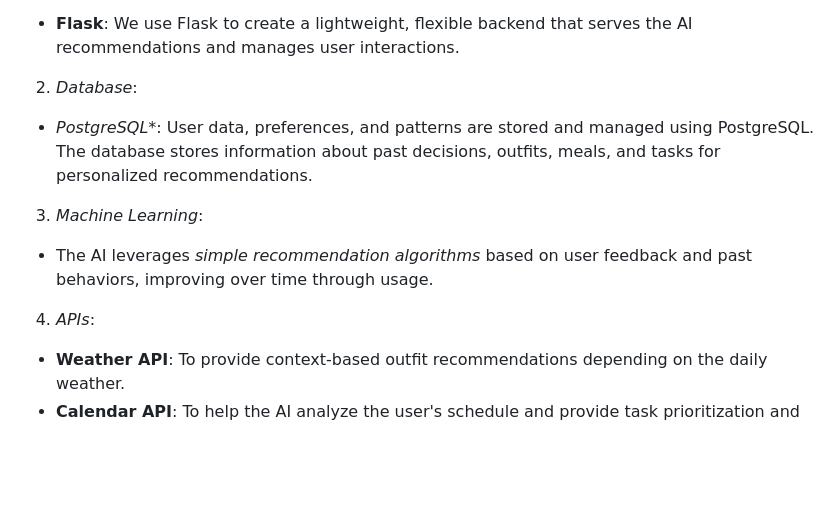
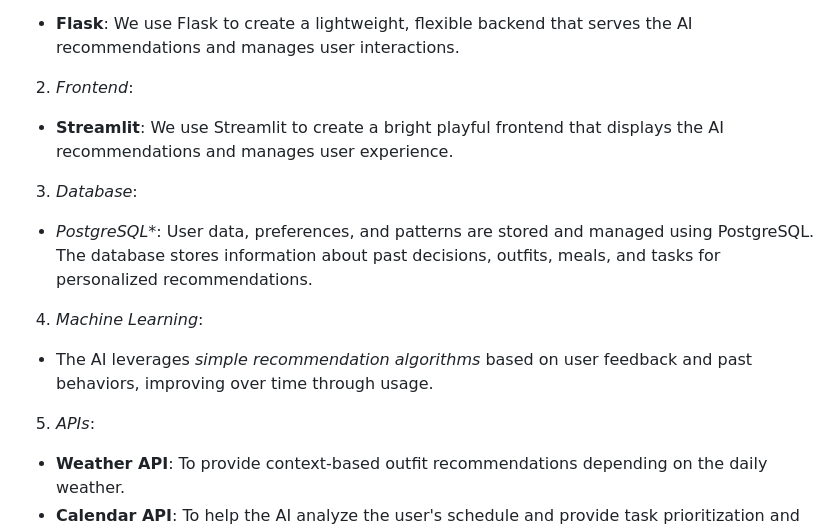
Before and after one commit to manahiliqbal/DeciMate, a Markdown page: README.md, the part around the change. GitHub-like rendering; blank space fills up the shorter version.

```diff
--- a/README.md
+++ b/README.md
@@ -32,13 +32,16 @@ Tech Stack
 1. *Backend*:
 - **Flask**: We use Flask to create a lightweight, flexible backend that serves the AI recommendations and manages user interactions.
 
-2. *Database*:
+2. *Frontend*:
+- **Streamlit**: We use Streamlit to create a bright playful frontend that displays the AI recommendations and manages user experience.
+
+3. *Database*:
 - *PostgreSQL**: User data, preferences, and patterns are stored and managed using PostgreSQL. The database stores information about past decisions, outfits, meals, and tasks for personalized recommendations.
 
-3. *Machine Learning*:
+4. *Machine Learning*:
 - The AI leverages *simple recommendation algorithms* based on user feedback and past behaviors, improving over time through usage.
 
-4. *APIs*:
+5. *APIs*:
 - **Weather API**: To provide context-based outfit recommendations depending on the daily weather.
 - **Calendar API**: To help the AI analyze the user's schedule and provide task prioritization and outfit suggestions based on upcoming events.
 
```
